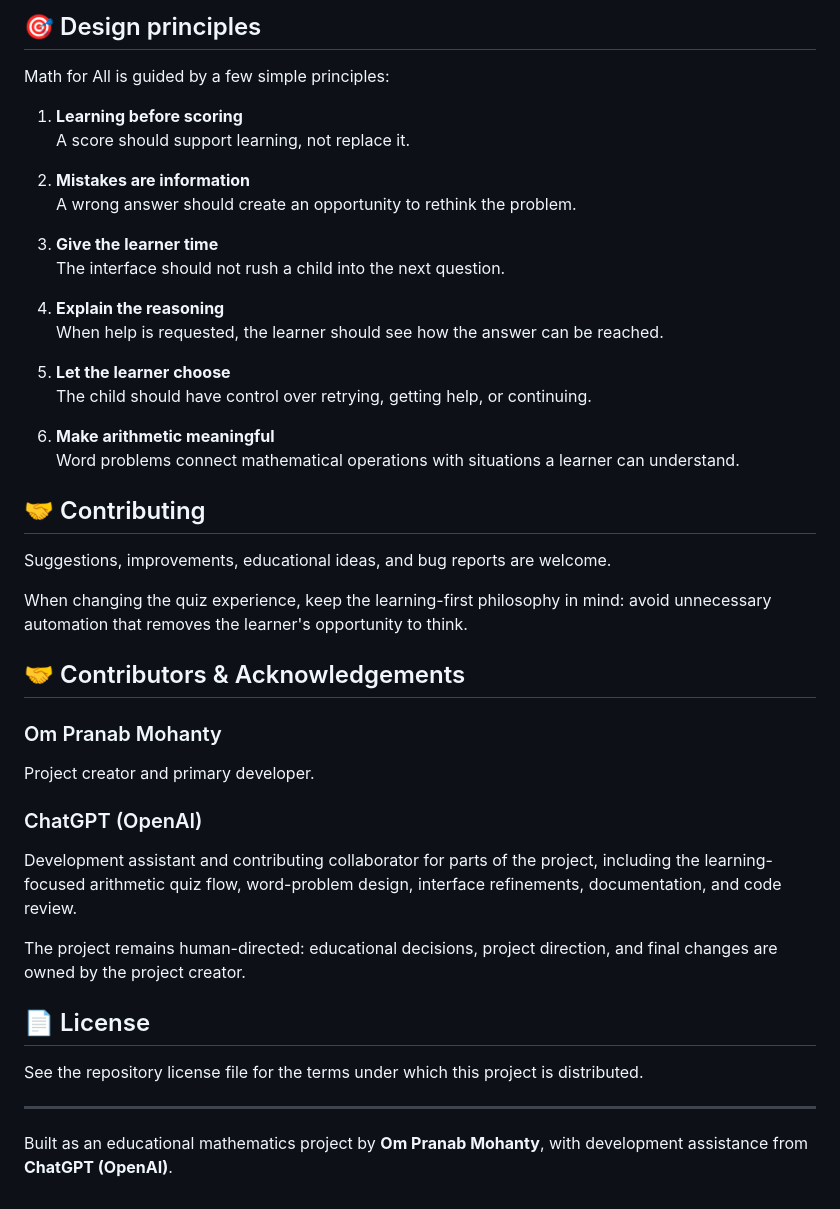
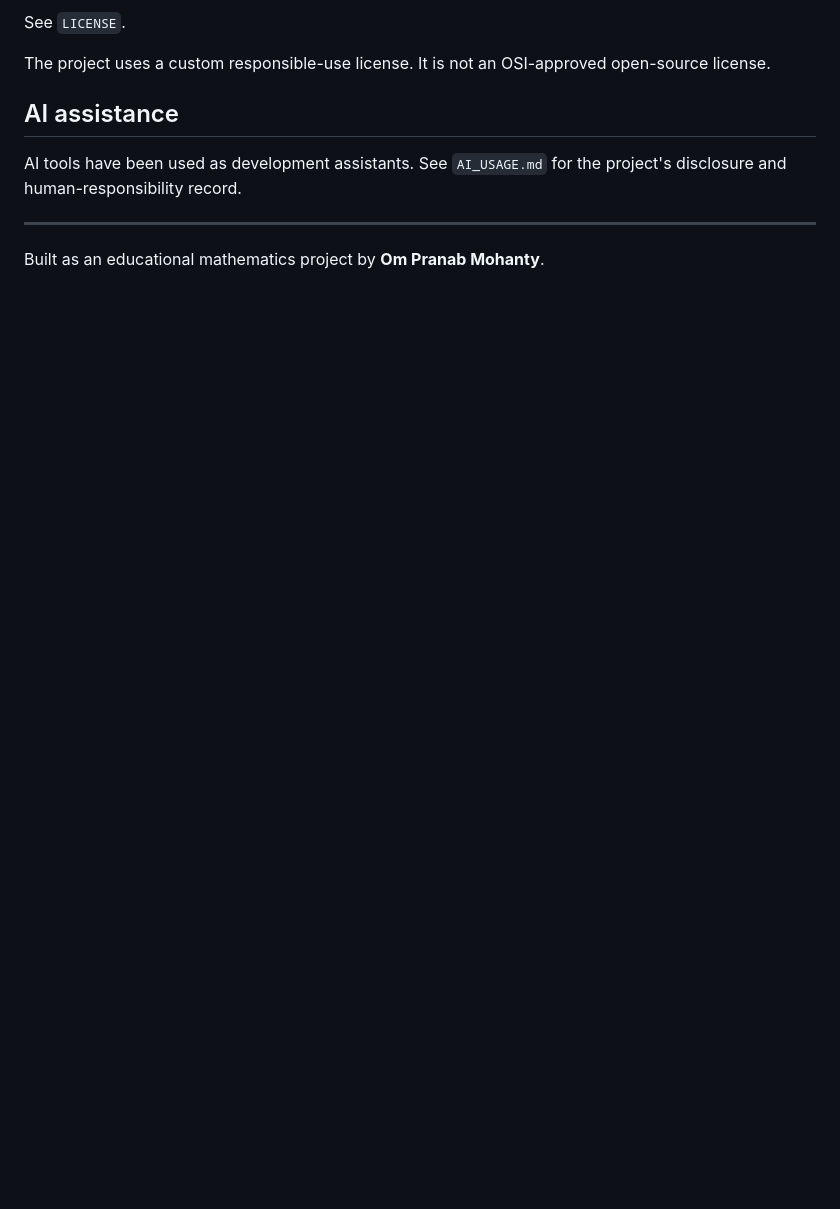
Before and after one commit to 04pranab/maths-for-all, a Markdown page: README.md, the part around one of its changes. Rendered like a GitHub page; blank space fills up the shorter version.

```diff
--- a/README.md
+++ b/README.md
@@ -124,46 +120,12 @@ This release is the stable educational-app baseline. Research data collection, a
 
-## 🎯 Design principles
+See `LICENSE`.
 
-Math for All is guided by a few simple principles:
+The project uses a custom responsible-use license. It is not an OSI-approved open-source license.
 
-1. **Learning before scoring**
-   A score should support learning, not replace it.
+## AI assistance
 
-2. **Mistakes are information**
-   A wrong answer should create an opportunity to rethink the problem.
-
-3. **Give the learner time**
-   The interface should not rush a child into the next question.
-
-4. **Explain the reasoning**
-   When help is requested, the learner should see how the answer can be reached.
-
-5. **Let the learner choose**
-   The child should have control over retrying, getting help, or continuing.
-
-6. **Make arithmetic meaningful**
-   Word problems connect mathematical operations with situations a learner can understand.
-
-## 🤝 Contributing
-
-Suggestions, improvements, educational ideas, and bug reports are welcome.
-
-When changing the quiz experience, keep the learning-first philosophy in mind: avoid unnecessary automation that removes the learner's opportunity to think.
-
-## 🤝 Contributors & Acknowledgements
-
-### Om Pranab Mohanty
-Project creator and primary developer.
-
-### ChatGPT (OpenAI)
-Development assistant and contributing collaborator for parts of the project, including the learning-focused arithmetic quiz flow, word-problem design, interface refinements, documentation, and code review.
-
-The project remains human-directed: educational decisions, project direction, and final changes are owned by the project creator.
-
-## 📄 License
-
-See the repository license file for the terms under which this project is distributed.
+AI tools have been used as development assistants. See `AI_USAGE.md` for the project's disclosure and human-responsibility record.
 
 ---
 
-Built as an educational mathematics project by **Om Pranab Mohanty**, with development assistance from **ChatGPT (OpenAI)**.
+Built as an educational mathematics project by **Om Pranab Mohanty**.
```
Also changed, not shown: other parts of README.md (+79 -83 lines).
